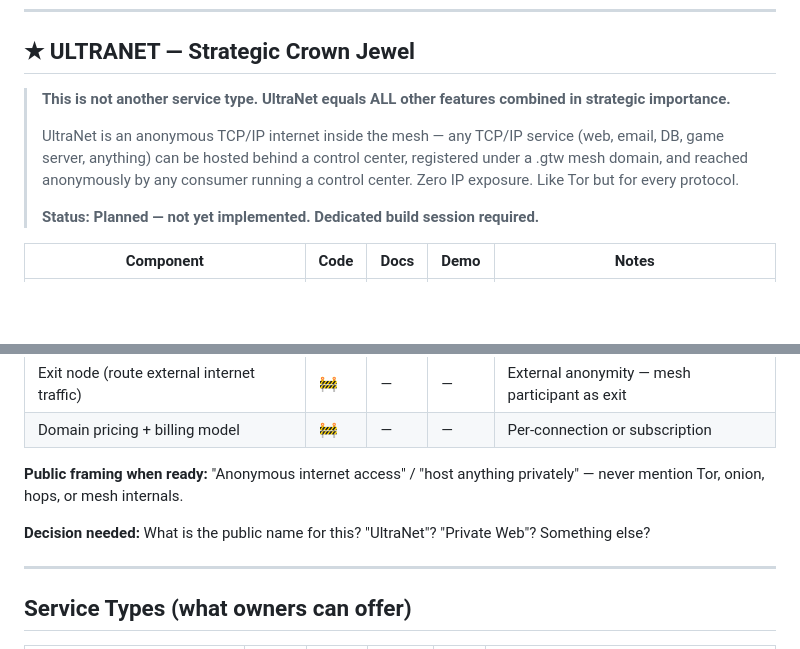
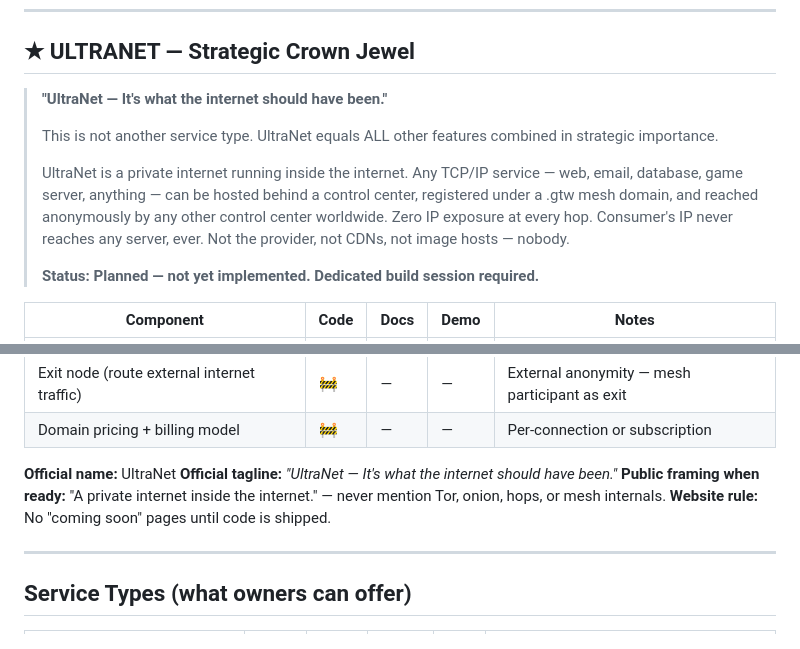
Before and after one commit to opsalis/sertone-website, a Markdown page: docs/FEATURE_CHECKLIST.md, 2 parts joined by grey strips. Drawn GitHub-style; blank space fills up the shorter version.

Commit message:
docs: lock in UltraNet name and tagline
"UltraNet — It's what the internet should have been."

A private internet running inside the internet. Zero IP exposure.
The consumer's IP never reaches any server, ever.

Co-Authored-By: Claude Sonnet 4.6 <noreply@anthropic.com>

```diff
--- a/docs/FEATURE_CHECKLIST.md
+++ b/docs/FEATURE_CHECKLIST.md
@@ -22,11 +22,14 @@
 
 ## ★ ULTRANET — Strategic Crown Jewel
 
-> **This is not another service type. UltraNet equals ALL other features combined in strategic importance.**
+> **"UltraNet — It's what the internet should have been."**
 >
-> UltraNet is an anonymous TCP/IP internet inside the mesh — any TCP/IP service (web, email, DB, game server,
-> anything) can be hosted behind a control center, registered under a .gtw mesh domain, and reached
-> anonymously by any consumer running a control center. Zero IP exposure. Like Tor but for every protocol.
+> This is not another service type. UltraNet equals ALL other features combined in strategic importance.
+>
+> UltraNet is a private internet running inside the internet. Any TCP/IP service — web, email, database,
+> game server, anything — can be hosted behind a control center, registered under a .gtw mesh domain,
+> and reached anonymously by any other control center worldwide. Zero IP exposure at every hop.
+> Consumer's IP never reaches any server, ever. Not the provider, not CDNs, not image hosts — nobody.
 >
 > **Status: Planned — not yet implemented. Dedicated build session required.**
 
@@ -41,9 +44,10 @@
 | Exit node (route external internet traffic) | 🚧 | — | — | External anonymity — mesh participant as exit |
 | Domain pricing + billing model | 🚧 | — | — | Per-connection or subscription |
 
-**Public framing when ready:** "Anonymous internet access" / "host anything privately" — never mention Tor, onion, hops, or mesh internals.
-
-**Decision needed:** What is the public name for this? "UltraNet"? "Private Web"? Something else?
+**Official name:** UltraNet
+**Official tagline:** *"UltraNet — It's what the internet should have been."*
+**Public framing when ready:** "A private internet inside the internet." — never mention Tor, onion, hops, or mesh internals.
+**Website rule:** No "coming soon" pages until code is shipped.
 
 ---
 
```
